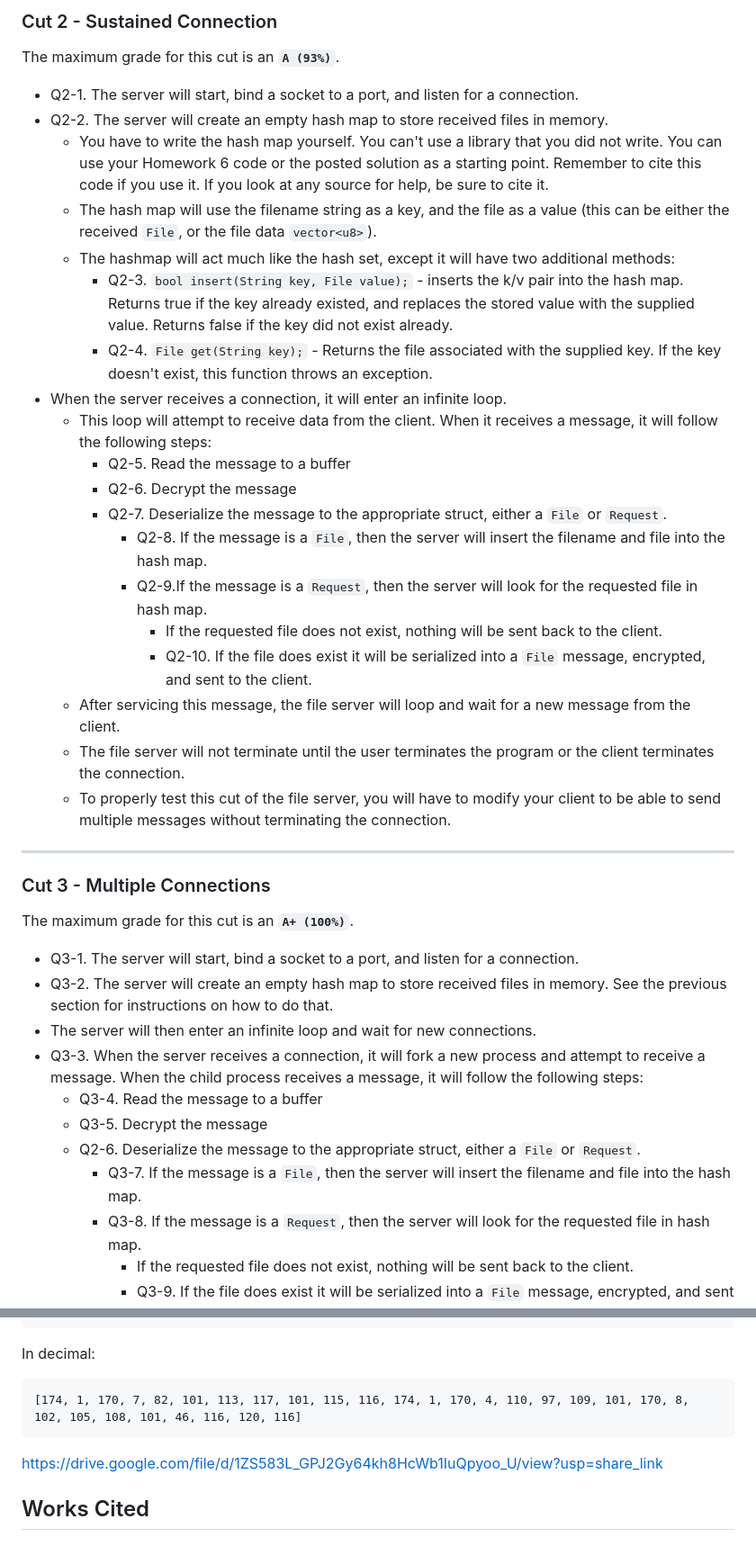
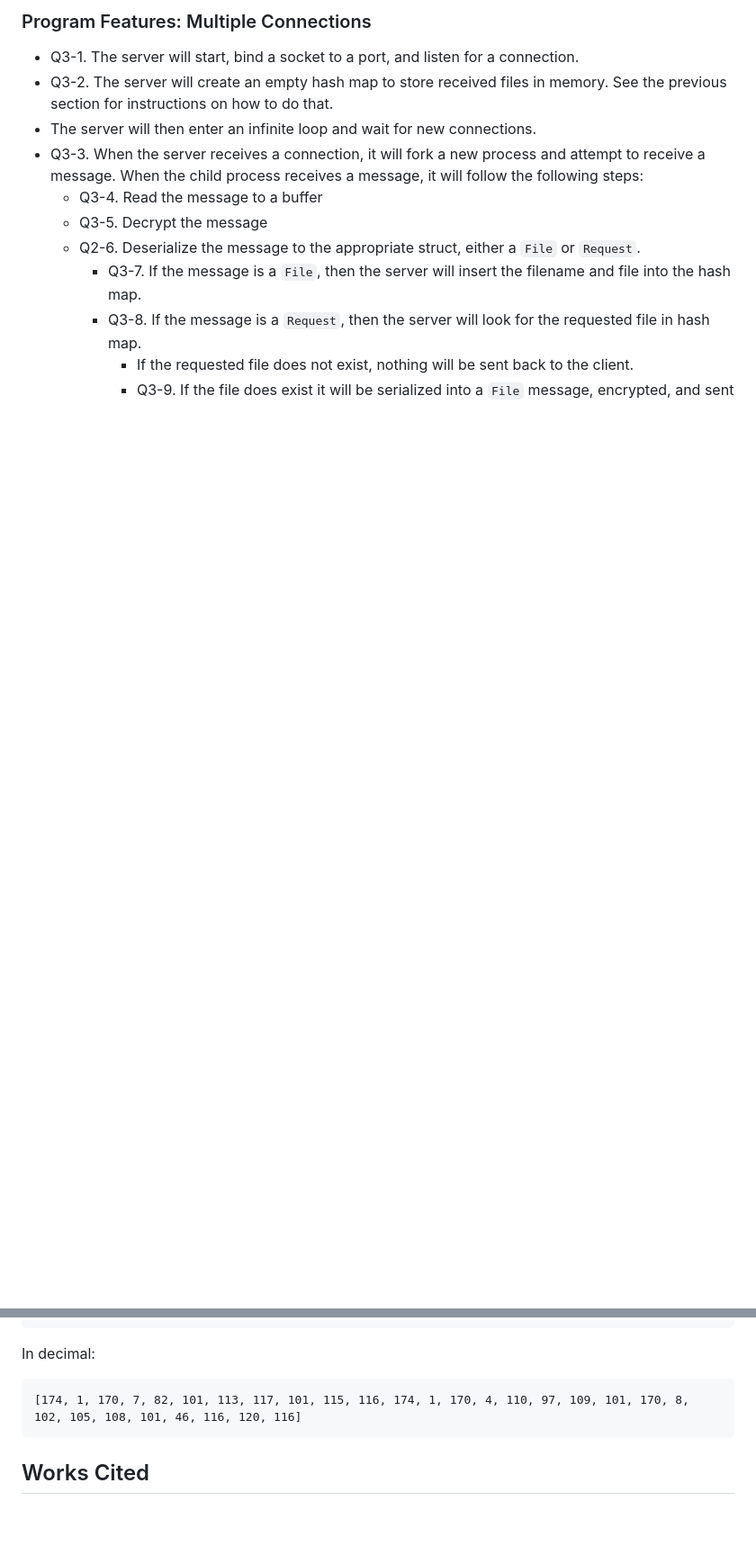
Before and after one commit to JoeySan5/Client-Server, a Markdown page: README.md, 2 parts joined by grey strips. Shown: that part at 90% size. GitHub-like rendering; blank space fills up the shorter version.

````diff
--- a/README.md
+++ b/README.md
@@ -38,32 +8,4 @@ The maximum grade for this cut is a **`B (85%)`**.
-### Cut 2 - Sustained Connection
-
-The maximum grade for this cut is an **`A (93%)`**.
-
-- Q2-1. The server will start, bind a socket to a port, and listen for a connection.
-- Q2-2. The server will create an empty hash map to store received files in memory.
-  - You have to write the hash map yourself. You can't use a library that you did not write. You can use your Homework 6 code or the posted solution as a starting point. Remember to cite this code if you use it. If you look at any source for help, be sure to cite it.
-  - The hash map will use the filename string as a key, and the file as a value (this can be either the received `File`, or the file data `vector<u8>`).
-  - The hashmap will act much like the hash set, except it will have two additional methods:
-    - Q2-3. `bool insert(String key, File value);` - inserts the k/v pair into the hash map. Returns true if the key already existed, and replaces the stored value with the supplied value. Returns false if the key did not exist already.
-    - Q2-4. `File get(String key);` - Returns the file associated with the supplied key. If the key doesn't exist, this function throws an exception.
-- When the server receives a connection, it will enter an infinite loop.
-  - This loop will attempt to receive data from the client. When it receives a message, it will follow the following steps:
-    - Q2-5. Read the message to a buffer
-    - Q2-6. Decrypt the message
-    - Q2-7. Deserialize the message to the appropriate struct, either a `File` or `Request`.
-      - Q2-8. If the message is a `File`, then the server will insert the filename and file into the hash map.
-      - Q2-9.If the message is a `Request`, then the server will look for the requested file in hash map.
-        - If the requested file does not exist, nothing will be sent back to the client.
-        - Q2-10. If the file does exist it will be serialized into a `File` message, encrypted, and sent to the client.
-  - After servicing this message, the file server will loop and wait for a new message from the client.
-  - The file server will not terminate until the user terminates the program or the client terminates the connection.
-  - To properly test this cut of the file server, you will have to modify your client to be able to send multiple messages without terminating the connection.
-
----
-
-### Cut 3 - Multiple Connections
-
-The maximum grade for this cut is an **`A+ (100%)`**.
+### Program Features: Multiple Connections
 
 - Q3-1. The server will start, bind a socket to a port, and listen for a connection.
 - Q3-2. The server will create an empty hash map to store received files in memory. See the previous section for instructions on how to do that.
@@ -167,8 +109,6 @@ In decimal:
 ```
 
 
-https://drive.google.com/file/d/1ZS583L_GPJ2Gy64kh8HcWb1IuQpyoo_U/view?usp=share_link
-
 ## Works Cited
 
 [0]: https://www.techiedelight.com/get-slice-sub-vector-from-vector-cpp/
````
Also changed, not shown: other parts of README.md (+2 -32 lines).
